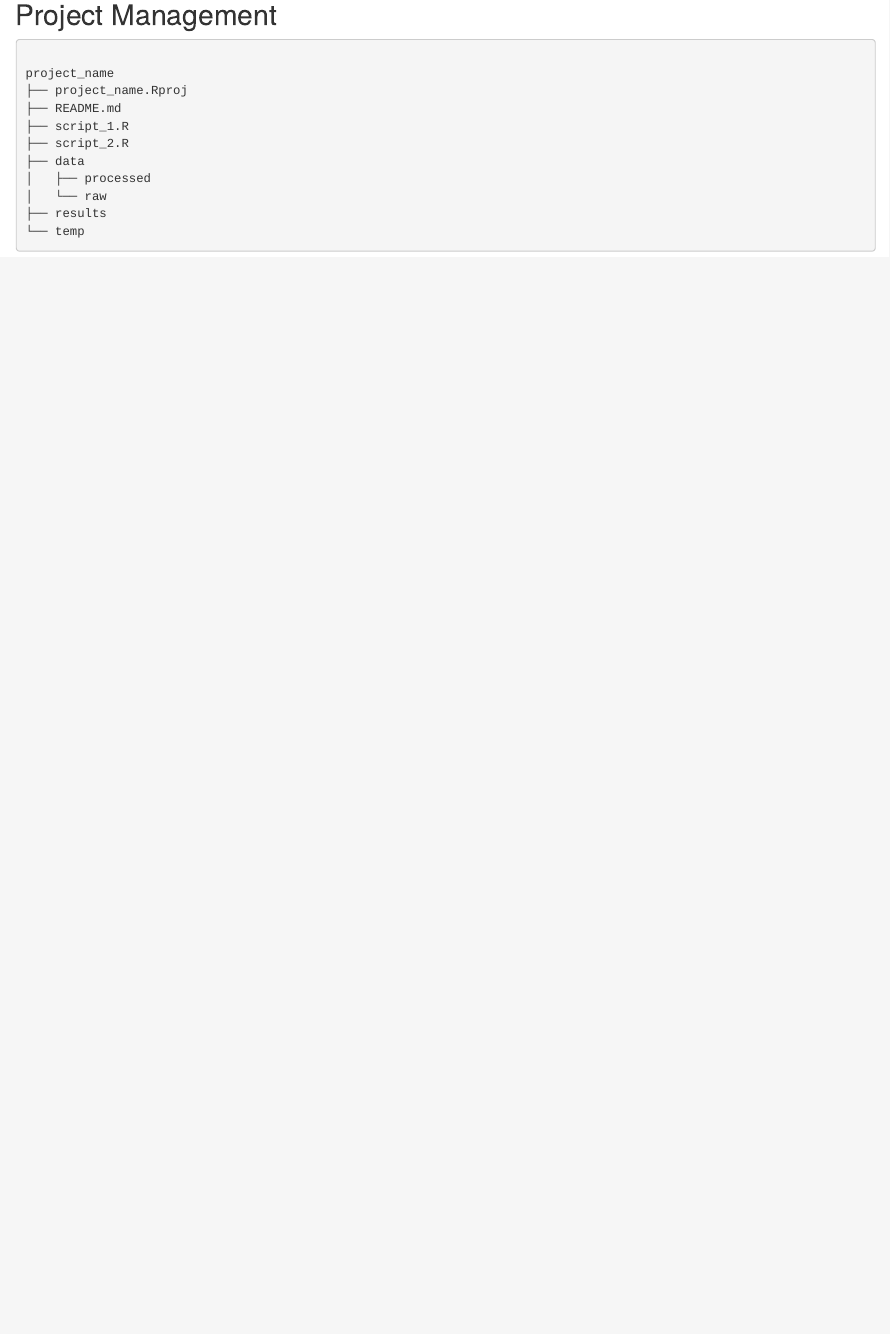
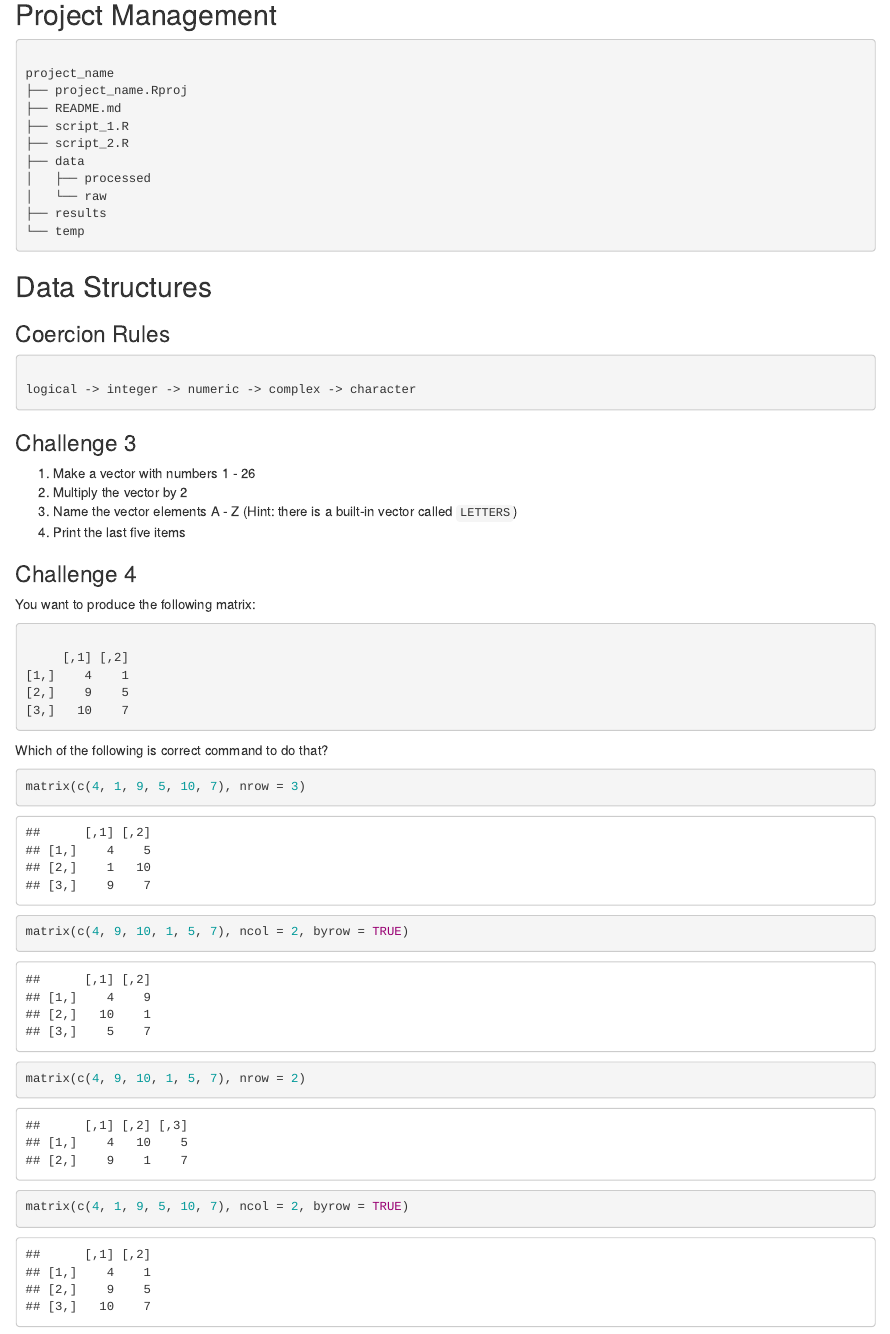
Before and after one commit to devnich/r-programming, an R Markdown document (scripts/curriculum.Rmd): the page in a window 1100 px wide, from 400 px down. Rendered offline with R 4.5, knitr and Pandoc, with nearby package versions.

Commit message:
Data structures

````diff
--- a/scripts/curriculum.Rmd
+++ b/scripts/curriculum.Rmd
@@ -37,3 +37,42 @@ project_name
 ├── results
 └── temp
 ```
+
+## Data Structures
+
+### Coercion Rules
+
+```{verbatim coercion}
+
+logical -> integer -> numeric -> complex -> character
+
+```
+
+### Challenge 3
+
+1. Make a vector with numbers 1 - 26
+2. Multiply the vector by 2
+3. Name the vector elements A - Z (Hint: there is a built-in vector called `LETTERS`)
+4. Print the last five items
+
+### Challenge 4
+
+You want to produce the following matrix:
+
+```{verbatim matrix_wrapping}
+
+     [,1] [,2]
+[1,]    4    1
+[2,]    9    5
+[3,]   10    7
+```
+
+Which of the following is correct command to do that?
+
+```{r matrix_creation_options}
+
+matrix(c(4, 1, 9, 5, 10, 7), nrow = 3)
+matrix(c(4, 9, 10, 1, 5, 7), ncol = 2, byrow = TRUE)
+matrix(c(4, 9, 10, 1, 5, 7), nrow = 2)
+matrix(c(4, 1, 9, 5, 10, 7), ncol = 2, byrow = TRUE)
+```
````
Also changed, not shown: scripts/examples.R (added, +9 -0 lines), 1 other file.
